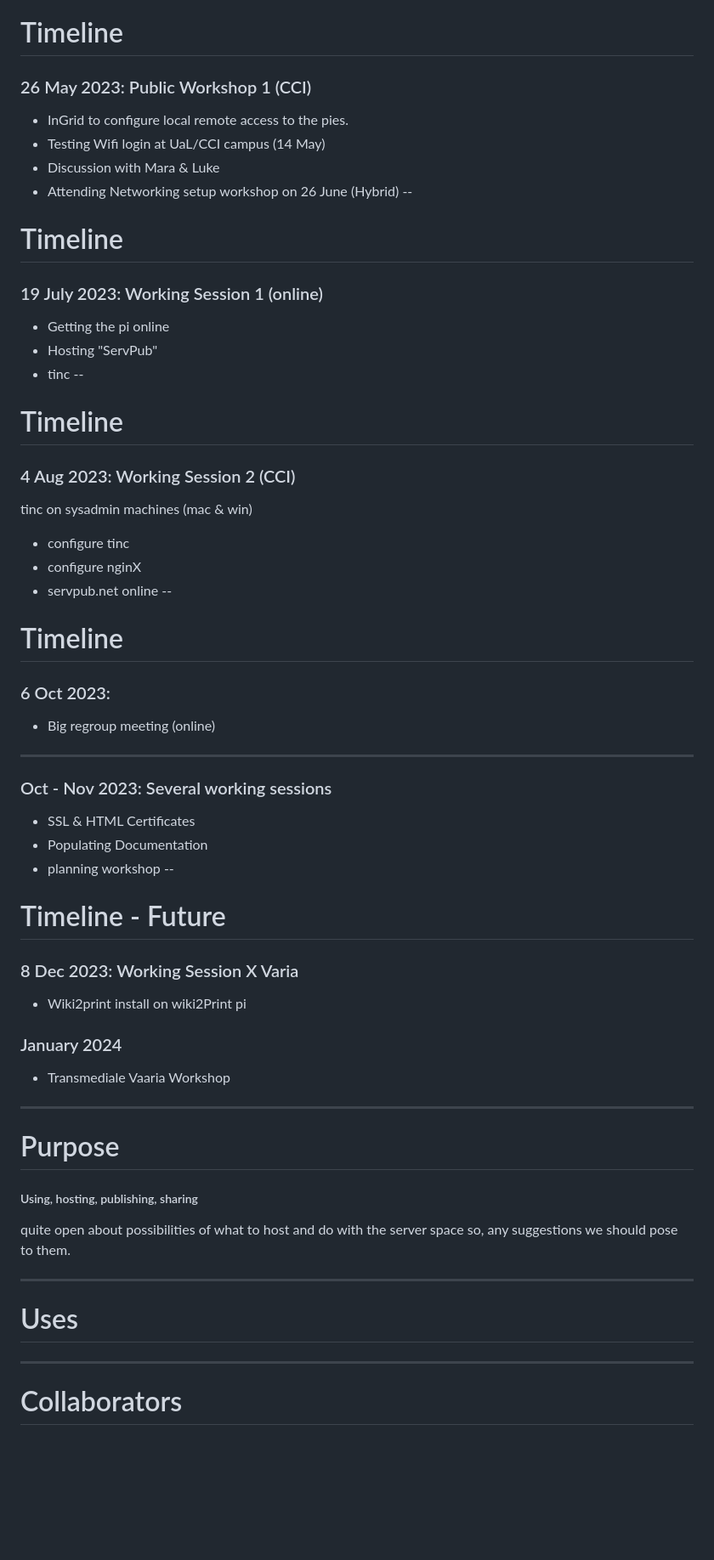
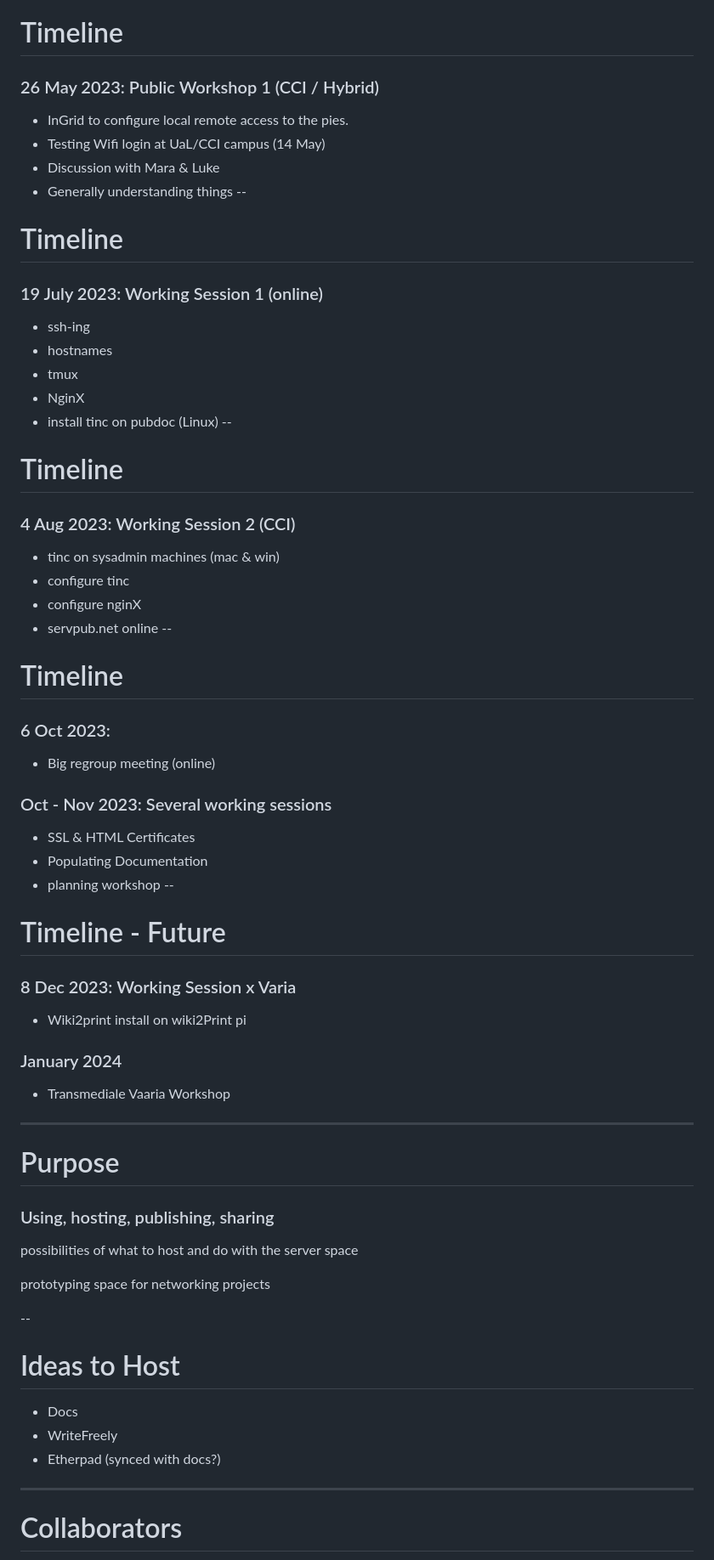
Before and after one commit to In-grid-collective/servPubWiki, a Markdown page: Workshop/01-ServPub Outline.md, the part around one of its changes. Shown at 85% size. Drawn GitHub-style; blank space fills up the shorter version.

Commit message:
vault backup: 2023-11-24 02:43:10

```diff
--- a/Workshop/01-ServPub Outline.md
+++ b/Workshop/01-ServPub Outline.md
@@ -92,21 +92,23 @@ Content: ??
 
 --
 # Timeline
-### 26 May 2023: Public Workshop 1 (CCI)
+### 26 May 2023: Public Workshop 1 (CCI / Hybrid)
 - InGrid to configure local remote access to the pies.
 - Testing Wifi login at UaL/CCI campus (14 May)
 - Discussion with Mara & Luke
-- Attending Networking setup workshop on 26 June (Hybrid)
+- Generally understanding things
 --
 # Timeline
 ### 19 July 2023: Working Session 1 (online)
-- Getting the pi online
-- Hosting "ServPub"
-- tinc
+- ssh-ing
+- hostnames
+- tmux
+- NginX
+- install tinc on pubdoc (Linux)
 --
 # Timeline
 ### 4 Aug 2023: Working Session 2 (CCI)
- tinc on sysadmin machines (mac & win)
+- tinc on sysadmin machines (mac & win)
 - configure tinc
 - configure nginX
 - servpub.net online
@@ -114,24 +116,29 @@ Content: ??
 # Timeline
 ### 6 Oct 2023:
 - Big regroup meeting (online)
-___
+
 ### Oct - Nov 2023: Several working sessions
 - SSL & HTML Certificates
 - Populating Documentation
 - planning workshop
 --
 # Timeline - Future
-### 8 Dec 2023: Working Session X Varia
+### 8 Dec 2023: Working Session x Varia
 - Wiki2print install on wiki2Print pi
 ### January 2024
 -  Transmediale Vaaria Workshop
 ---
 # Purpose
-##### Using, hosting, publishing, sharing
-quite open about possibilities of what to host and do with the server space so, any suggestions we should pose to them.
+### Using, hosting, publishing, sharing
+possibilities of what to host and do with the server space
 
----
-# Uses
+prototyping space for networking projects
+
+--
+# Ideas to Host
+- Docs
+- WriteFreely
+- Etherpad (synced with docs?)
 
 ---
 # Collaborators
```
Also changed, not shown: other parts of Workshop/01-ServPub Outline.md (+2 -3 lines).
